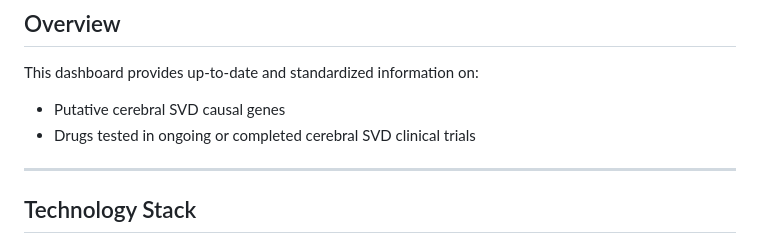
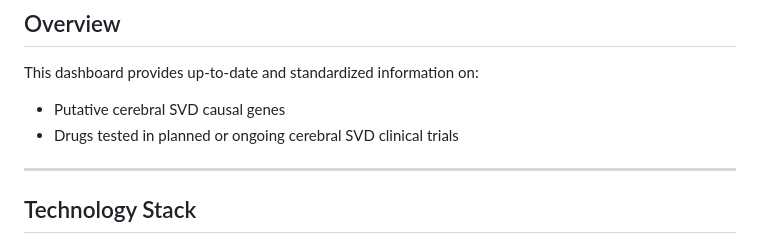
Before and after one commit to mathieubpoiriericm/icm-dashboard, a Markdown page: README.md, the part around the change. Rendered like a GitHub page.

```diff
--- a/README.md
+++ b/README.md
@@ -56,7 +56,7 @@ An interactive R Shiny dashboard for exploring putative causal genes and clinica
 
 This dashboard provides up-to-date and standardized information on:
 - Putative cerebral SVD causal genes
-- Drugs tested in ongoing or completed cerebral SVD clinical trials
+- Drugs tested in planned or ongoing cerebral SVD clinical trials
 
 ---
 
```
